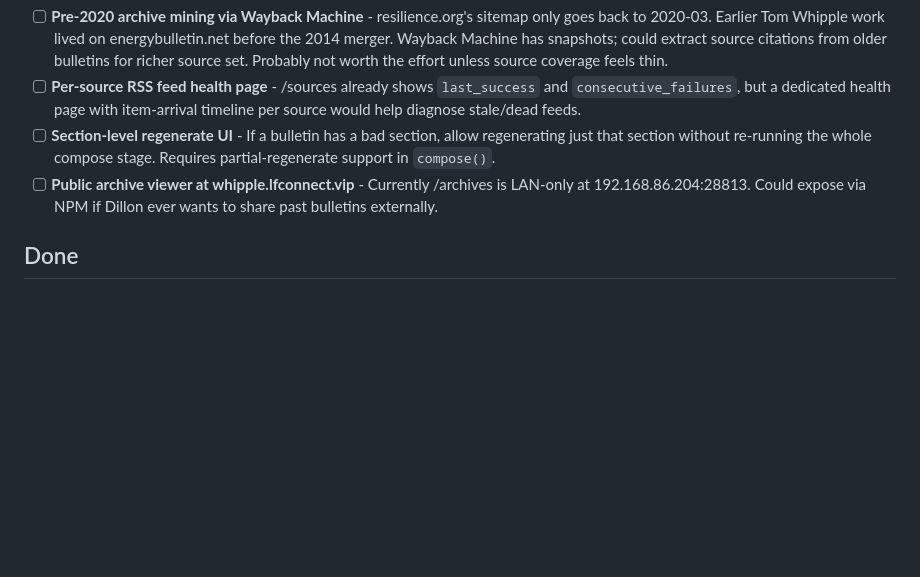
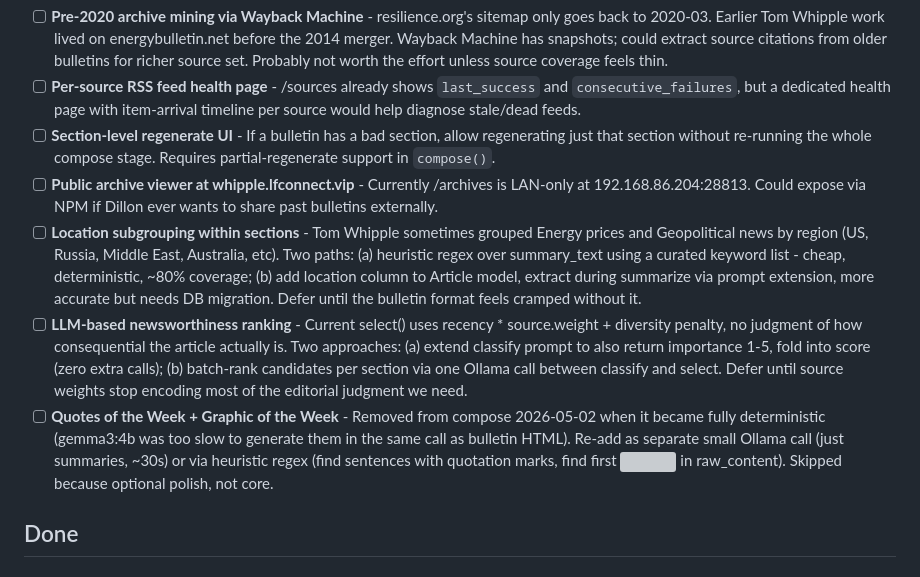
Before and after one commit to primetime4x4/whipple, a Markdown page: TODO.md, the part around the change. Rendered like a GitHub page; blank space fills up the shorter version; grey boxes are pictures that could not be loaded.

Commit message:
docs(todo): add 3 deferred items - location subgrouping, newsworthiness ranking, quotes/graphic restore

```diff
--- a/TODO.md
+++ b/TODO.md
@@ -21,6 +21,9 @@
 - [ ] **Per-source RSS feed health page** - /sources already shows `last_success` and `consecutive_failures`, but a dedicated health page with item-arrival timeline per source would help diagnose stale/dead feeds.
 - [ ] **Section-level regenerate UI** - If a bulletin has a bad section, allow regenerating just that section without re-running the whole compose stage. Requires partial-regenerate support in `compose()`.
 - [ ] **Public archive viewer at whipple.lfconnect.vip** - Currently /archives is LAN-only at 192.168.86.204:28813. Could expose via NPM if Dillon ever wants to share past bulletins externally.
+- [ ] **Location subgrouping within sections** - Tom Whipple sometimes grouped Energy prices and Geopolitical news by region (US, Russia, Middle East, Australia, etc). Two paths: (a) heuristic regex over summary_text using a curated keyword list - cheap, deterministic, ~80% coverage; (b) add location column to Article model, extract during summarize via prompt extension, more accurate but needs DB migration. Defer until the bulletin format feels cramped without it.
+- [ ] **LLM-based newsworthiness ranking** - Current select() uses recency * source.weight + diversity penalty, no judgment of how consequential the article actually is. Two approaches: (a) extend classify prompt to also return importance 1-5, fold into score (zero extra calls); (b) batch-rank candidates per section via one Ollama call between classify and select. Defer until source weights stop encoding most of the editorial judgment we need.
+- [ ] **Quotes of the Week + Graphic of the Week** - Removed from compose 2026-05-02 when it became fully deterministic (gemma3:4b was too slow to generate them in the same call as bulletin HTML). Re-add as separate small Ollama call (just summaries, ~30s) or via heuristic regex (find sentences with quotation marks, find first <img> in raw_content). Skipped because optional polish, not core.
 
 ## Done
 
```
